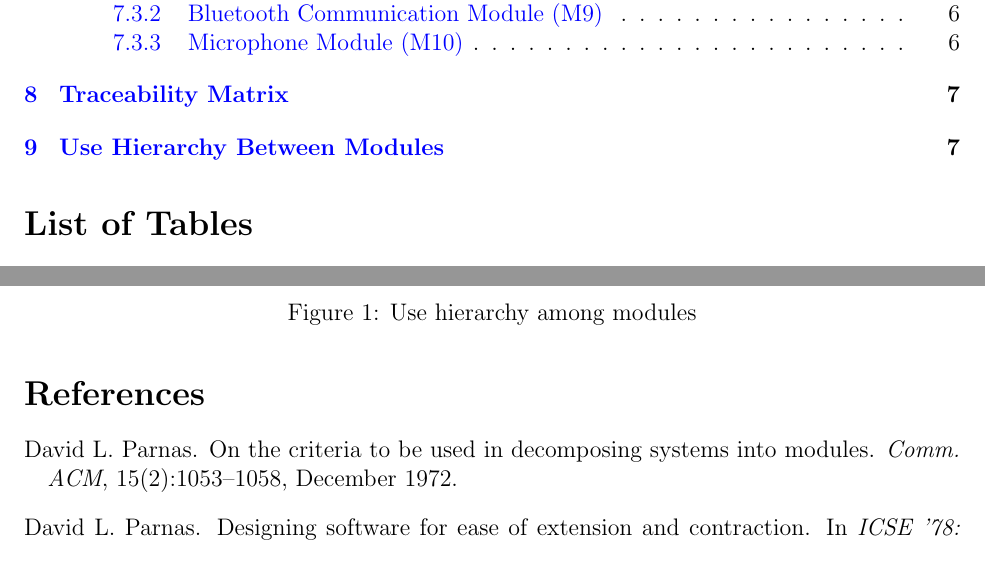
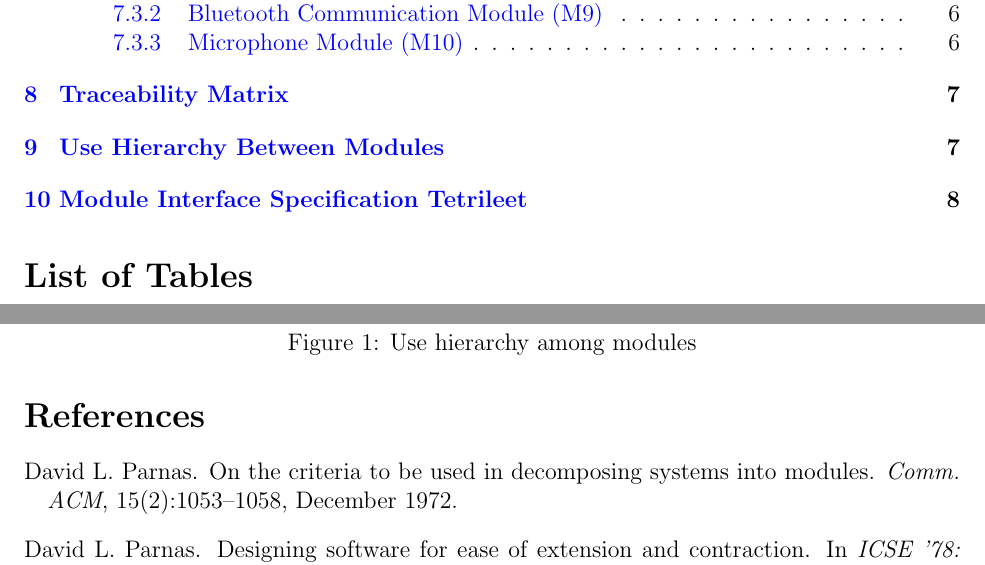
Before and after one commit to jordanbierbrier/capstone, a LaTeX document (docs/Design/SoftArchitecture/MG.tex): two parts of pages 4 and 13 of 13, joined at a grey line, cut so that both start at the same text. Compiled offline with pdfLaTeX.

Commit message:
new section

```diff
--- a/docs/Design/SoftArchitecture/MG.tex
+++ b/docs/Design/SoftArchitecture/MG.tex
@@ -415,6 +415,10 @@ the modules. It can be seen that the graph is a directed acyclic graph
 system, and modules in the higher level of the hierarchy are essentially simpler
 because they use modules from the lower levels.
 
+\section{Module Interface Specification Tetrileet}
+
+
+
 \begin{figure}[H]
 \centering
 %\includegraphics[width=0.7\textwidth]{UsesHierarchy.png}
```
Also changed, not shown: docs/Design/SoftArchitecture/MG.pdf, docs/Design/SystDesign/SystDes.pdf, docs/Design/SoftArchitecture/MG.tex (2 more changed lines).
